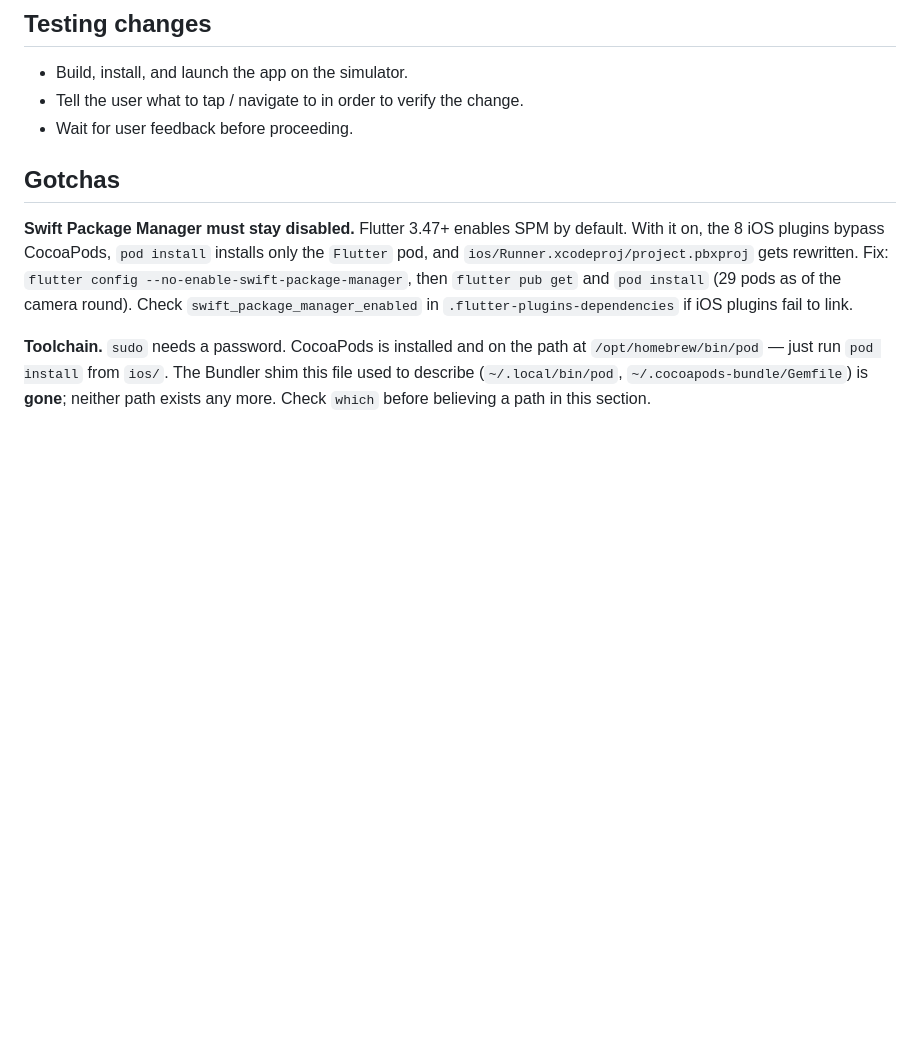
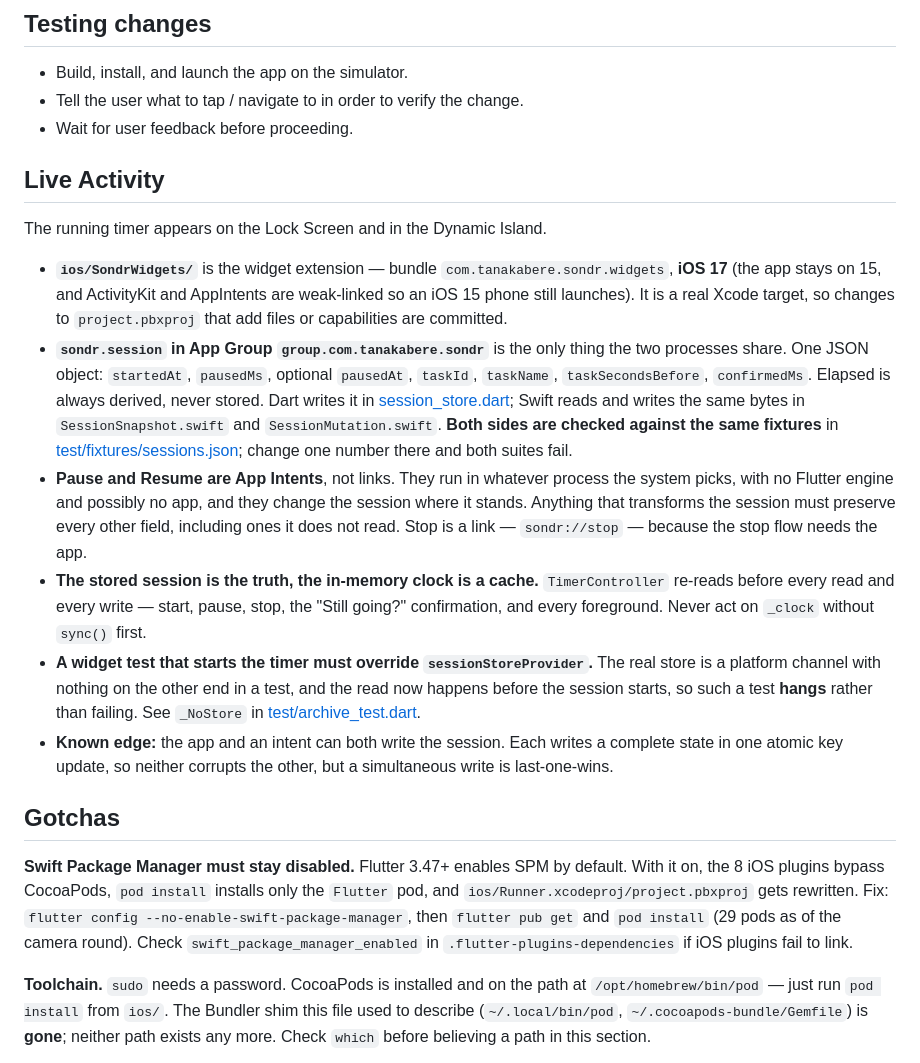
Before and after one commit to KTApps/SONDR_V1, a Markdown page: CLAUDE.md, the part around the change. Drawn GitHub-style; blank space fills up the shorter version.

Commit message:
Docs: the Live Activity, in brief
Where the extension lives, what the two processes share and the shape of
it, that Pause and Resume run outside the app, that the stored session
is the truth and the in-memory clock only a cache — and the one that
will cost somebody an afternoon otherwise: a widget test that starts the
timer has to override sessionStoreProvider, or it hangs rather than
failing.

Co-Authored-By: Claude Opus 5 (1M context) <noreply@anthropic.com>

```diff
--- a/CLAUDE.md
+++ b/CLAUDE.md
@@ -52,6 +52,42 @@ cd ios && pod install
 - Build, install, and launch the app on the simulator.
 - Tell the user what to tap / navigate to in order to verify the change.
 - Wait for user feedback before proceeding.
+
+## Live Activity
+
+The running timer appears on the Lock Screen and in the Dynamic Island.
+
+- **`ios/SondrWidgets/`** is the widget extension — bundle
+  `com.tanakabere.sondr.widgets`, **iOS 17** (the app stays on 15, and
+  ActivityKit and AppIntents are weak-linked so an iOS 15 phone still
+  launches). It is a real Xcode target, so changes to `project.pbxproj`
+  that add files or capabilities are committed.
+- **`sondr.session` in App Group `group.com.tanakabere.sondr`** is the only
+  thing the two processes share. One JSON object: `startedAt`, `pausedMs`,
+  optional `pausedAt`, `taskId`, `taskName`, `taskSecondsBefore`,
+  `confirmedMs`. Elapsed is always derived, never stored. Dart writes it in
+  [session_store.dart](lib/features/timer/session_store.dart); Swift reads
+  and writes the same bytes in `SessionSnapshot.swift` and
+  `SessionMutation.swift`. **Both sides are checked against the same
+  fixtures** in [test/fixtures/sessions.json](test/fixtures/sessions.json);
+  change one number there and both suites fail.
+- **Pause and Resume are App Intents**, not links. They run in whatever
+  process the system picks, with no Flutter engine and possibly no app, and
+  they change the session where it stands. Anything that transforms the
+  session must preserve every other field, including ones it does not read.
+  Stop is a link — `sondr://stop` — because the stop flow needs the app.
+- **The stored session is the truth, the in-memory clock is a cache.**
+  `TimerController` re-reads before every read and every write — start,
+  pause, stop, the "Still going?" confirmation, and every foreground.
+  Never act on `_clock` without `sync()` first.
+- **A widget test that starts the timer must override
+  `sessionStoreProvider`.** The real store is a platform channel with
+  nothing on the other end in a test, and the read now happens before the
+  session starts, so such a test **hangs** rather than failing. See
+  `_NoStore` in [test/archive_test.dart](test/archive_test.dart).
+- **Known edge:** the app and an intent can both write the session. Each
+  writes a complete state in one atomic key update, so neither corrupts the
+  other, but a simultaneous write is last-one-wins.
 
 ## Gotchas
 
```
